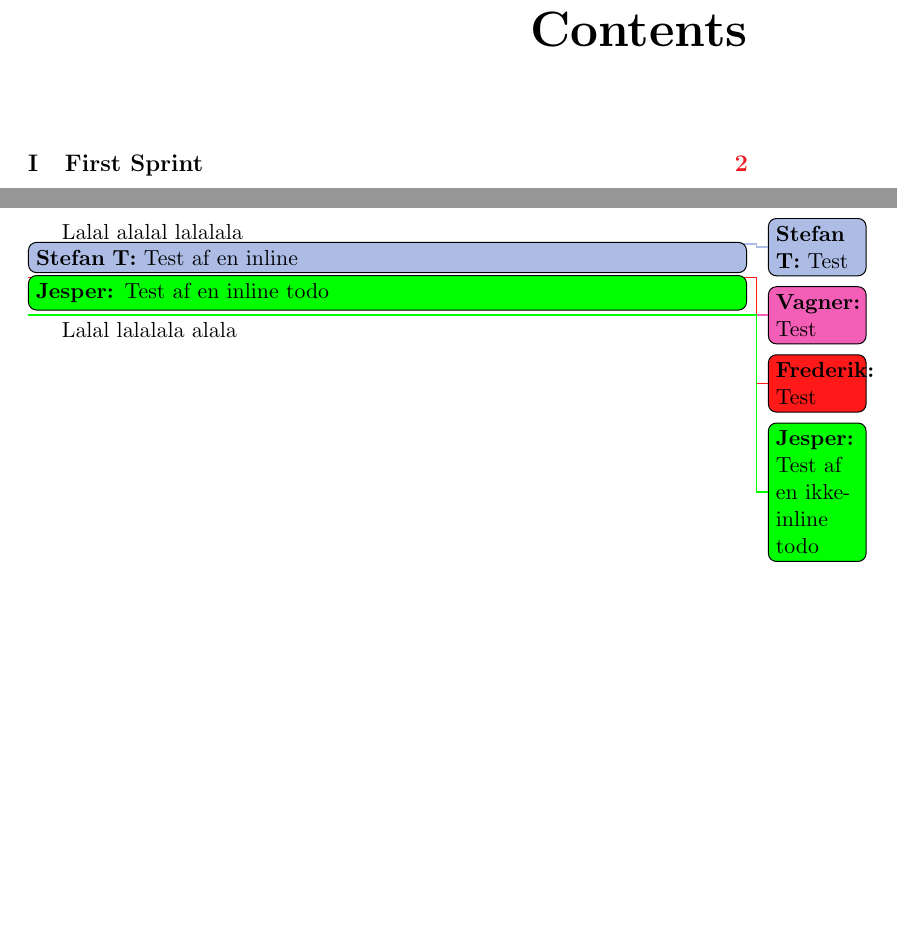
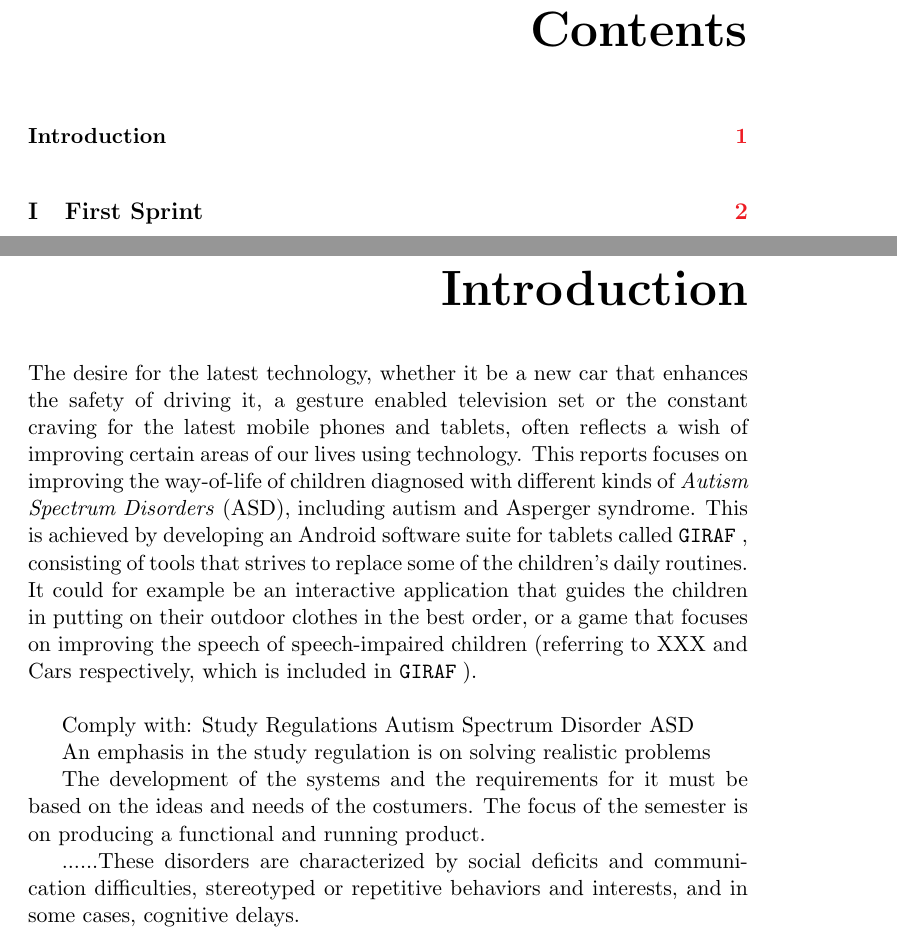
Before and after one commit to frmi/sw605f14-latex, a LaTeX thesis (master.tex, which reads documents/02-Introduction/introduction.tex): two parts of pages 6 and 8 of 45, joined at a grey line, cut so that both start at the same text, the shorter picture padded with empty space. Compiled offline with pdfLaTeX.

Commit message:
Initial commit with notes

```diff
--- a/documents/02-Introduction/introduction.tex
+++ b/documents/02-Introduction/introduction.tex
@@ -1,8 +1,23 @@
-Lalal alalal lalalala
-\thilemann{Test}
-\thilemann[inline]{Test af en inline}
-\vagner{Test}
-\frederik{Test}
-\jesper[inline]{Test af en inline todo}
-\jesper{Test af en ikke-inline todo}
-Lalal lalalala alala
+\newcommand{\headerIntroduction}{Introduction}
+\chapter*{\headerIntroduction}\label{chap:introduction}
+\addcontentsline{toc}{chapter}{\headerIntroduction}
+
+The desire for the latest technology, whether it be a new car that enhances the safety of driving it, a gesture enabled television set or the constant craving for the latest mobile phones and tablets, often reflects a wish of improving certain areas of our lives using technology.
+This reports focuses on improving the way-of-life of children diagnosed with different kinds of \textit{Autism Spectrum Disorders} (ASD), including autism and Asperger syndrome.
+This is achieved by developing an Android software suite for tablets called \giraf, consisting of tools that strives to replace some of the children's daily routines.
+It could for example be an interactive application that guides the children in putting on their outdoor clothes in the best order, or a game that focuses on improving the speech of speech-impaired children (referring to XXX and Cars respectively, which is included in \giraf).
+
+~\linebreak[2]
+
+Comply with:
+Study Regulations
+Autism Spectrum Disorder ASD
+
+An emphasis in the study
+regulation is on solving realistic problems
+
+The development of the systems and the requirements for it must be based on the ideas and needs of
+the costumers. The focus of the semester is on producing a functional and running product.
+
+
+......These disorders are characterized by social deficits and communication difficulties, stereotyped or repetitive behaviors and interests, and in some cases, cognitive delays.
```
